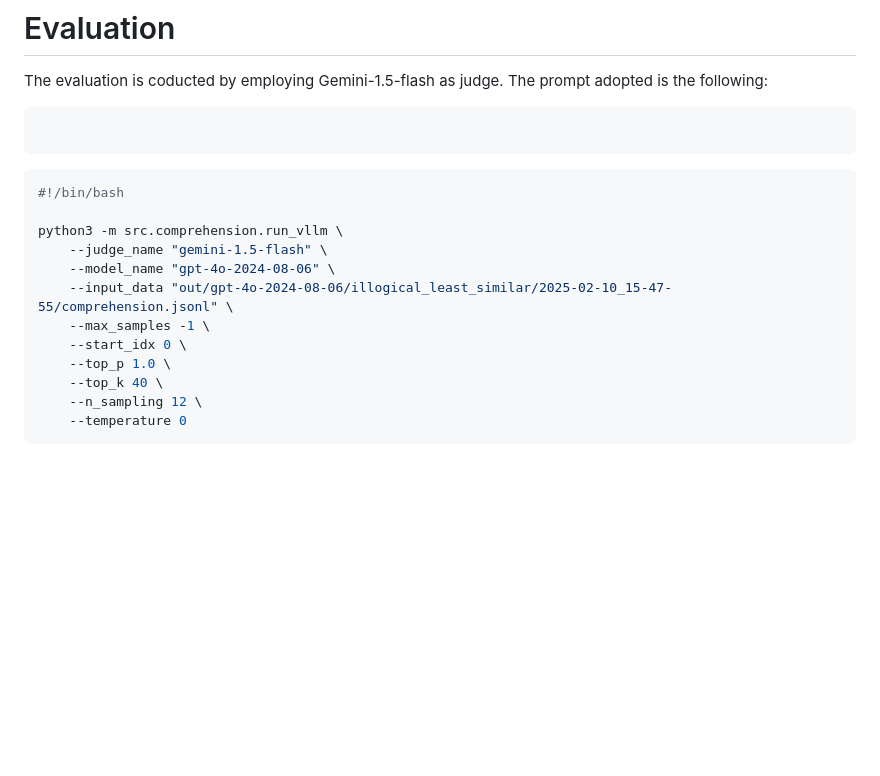
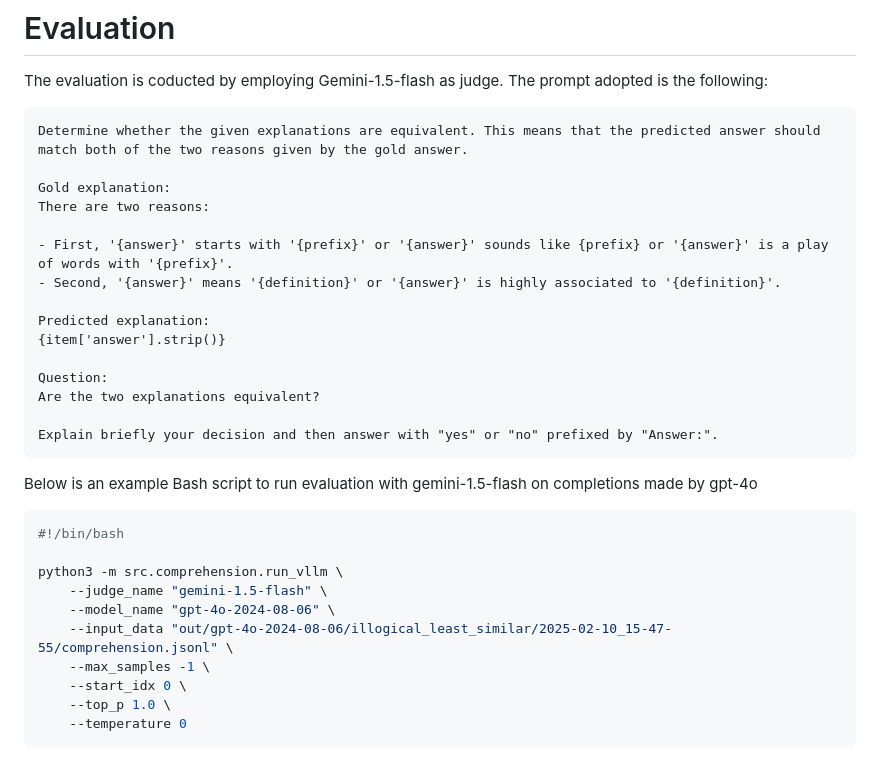
Before and after one commit to disi-unibo-nlp/Phunny, a Markdown page: src/comprehension/README.md, the part around the change. Rendered like a GitHub page; blank space fills up the shorter version.

````diff
--- a/src/comprehension/README.md
+++ b/src/comprehension/README.md
@@ -89,9 +89,24 @@ python3 -m src.comprehension.run_gemini \
 # Evaluation
 The evaluation is coducted by employing Gemini-1.5-flash as judge. The prompt adopted is the following:
 ```
+Determine whether the given explanations are equivalent. This means that the predicted answer should match both of the two reasons given by the gold answer.
 
+Gold explanation:
+There are two reasons:
+
+- First, '{answer}' starts with '{prefix}' or '{answer}' sounds like {prefix} or '{answer}' is a play of words with '{prefix}'.
+- Second, '{answer}' means '{definition}' or '{answer}' is highly associated to '{definition}'.
+
+Predicted explanation:
+{item['answer'].strip()}
+
+Question:
+Are the two explanations equivalent?
+
+Explain briefly your decision and then answer with "yes" or "no" prefixed by "Answer:".
 ```
 
+Below is an example Bash script to run evaluation with gemini-1.5-flash on completions made by gpt-4o
 ```bash
 #!/bin/bash
 
@@ -102,7 +117,5 @@ python3 -m src.comprehension.run_vllm \
     --max_samples -1 \
     --start_idx 0 \
     --top_p 1.0 \
-    --top_k 40 \
-    --n_sampling 12 \
     --temperature 0
 ```
````
